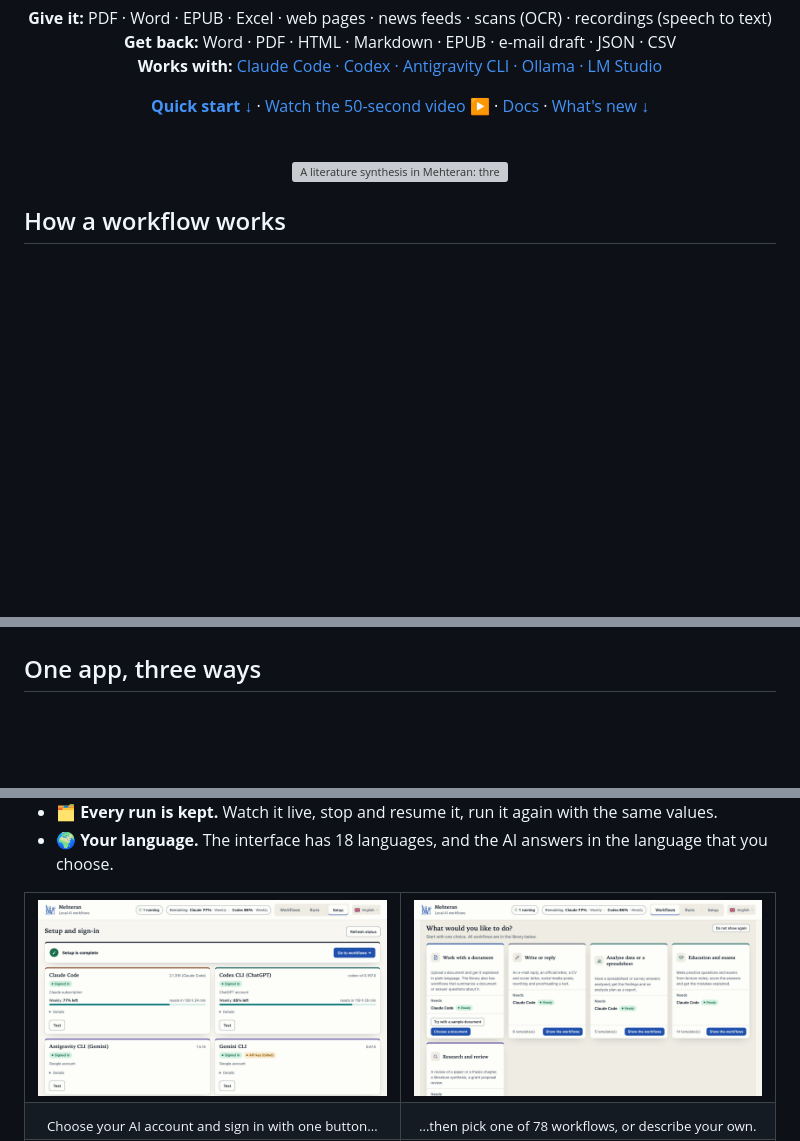
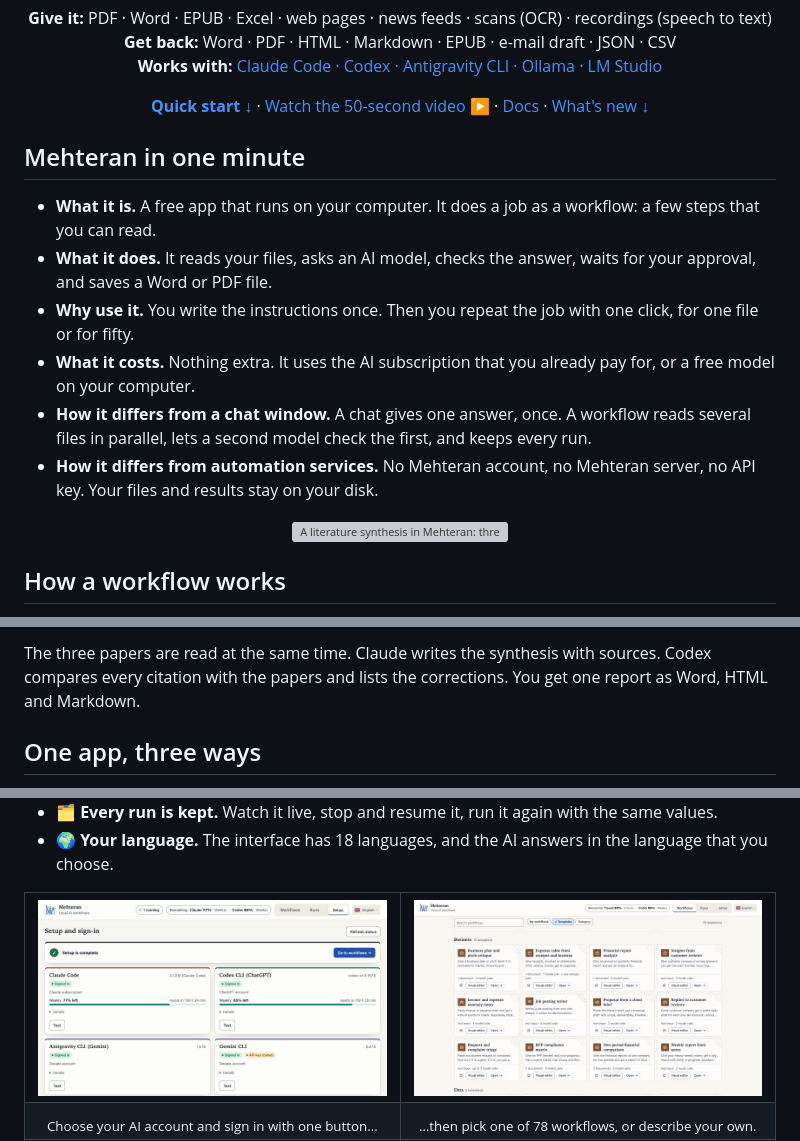
Before and after one commit to tolgabuyuktanir/Mehteran, a Markdown page: README.md, 3 parts joined by grey strips. Rendered like a GitHub page; pictures changed too: docs/assets/readme/en-library.jpg; blank space fills up the shorter version; grey boxes are pictures that could not be loaded.

```diff
--- a/README.md
+++ b/README.md
@@ -26,7 +26,18 @@
 
 **[Quick start ↓](#quick-start)** · [Watch the 50-second video ▶](https://tolgabuyuktanir.github.io/Mehteran/assets/video/literature-en.mp4) · [Docs](https://tolgabuyuktanir.github.io/Mehteran/docs.html?lang=en) · [What's new ↓](#whats-new)
 
-<br>
+</div>
+
+## Mehteran in one minute
+
+- **What it is.** A free app that runs on your computer. It does a job as a workflow: a few steps that you can read.
+- **What it does.** It reads your files, asks an AI model, checks the answer, waits for your approval, and saves a Word or PDF file.
+- **Why use it.** You write the instructions once. Then you repeat the job with one click, for one file or for fifty.
+- **What it costs.** Nothing extra. It uses the AI subscription that you already pay for, or a free model on your computer.
+- **How it differs from a chat window.** A chat gives one answer, once. A workflow reads several files in parallel, lets a second model check the first, and keeps every run.
+- **How it differs from automation services.** No Mehteran account, no Mehteran server, no API key. Your files and results stay on your disk.
+
+<div align="center">
 
 <img src="docs/assets/readme/hero-en.gif" width="880" alt="A literature synthesis in Mehteran: three papers and a research question; Claude writes and Codex gives the second opinion; the papers are read in parallel; Codex checks every citation; the report lists agreements, contradictions and 18 claims corrected or qualified; it is saved as Word, HTML and Markdown">
 
@@ -50,3 +80,4 @@ A step starts when the steps that it needs have finished. Steps that do not depe
+The three papers are read at the same time. Claude writes the synthesis with sources. Codex compares every citation with the papers and lists the corrections. You get one report as Word, HTML and Markdown.
 
 ## One app, three ways
 
```
Also changed, not shown: other parts of README.md (+19 -0 lines), README.tr.md (+32 -1 lines), docs/assets/readme/tr-library.jpg, 1 other file.
